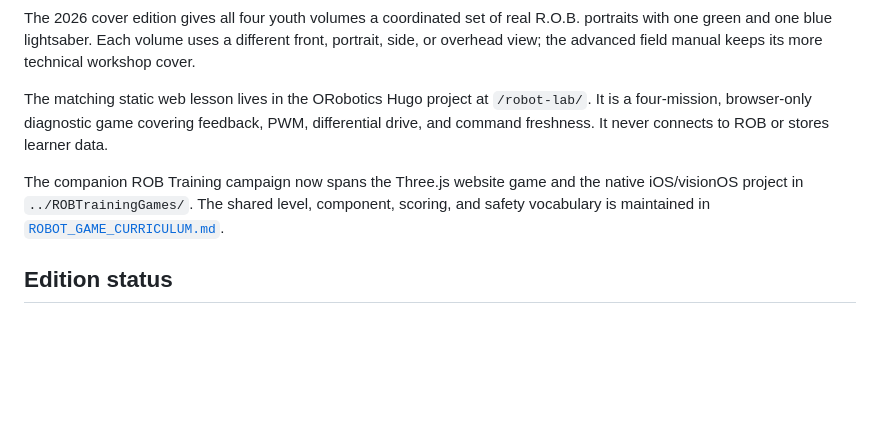
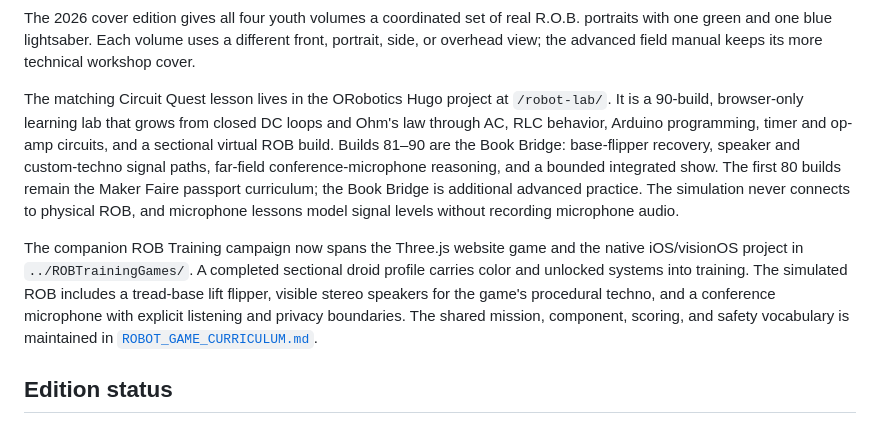
Before and after one commit to RudyAramayo/ROBBooks, a Markdown page: ROB-Books/README.md, the part around the change. GitHub-like rendering; blank space fills up the shorter version.

Commit message:
Map ROB recovery and audio curriculum

```diff
--- a/ROB-Books/README.md
+++ b/ROB-Books/README.md
@@ -39,9 +39,24 @@ R.O.B. portraits with one green and one blue lightsaber. Each volume uses a
 different front, portrait, side, or overhead view; the advanced field manual
 keeps its more technical workshop cover.
 
-The matching static web lesson lives in the ORobotics Hugo project at `/robot-lab/`. It is a four-mission, browser-only diagnostic game covering feedback, PWM, differential drive, and command freshness. It never connects to ROB or stores learner data.
+The matching Circuit Quest lesson lives in the ORobotics Hugo project at
+`/robot-lab/`. It is a 90-build, browser-only learning lab that grows from
+closed DC loops and Ohm's law through AC, RLC behavior, Arduino programming,
+timer and op-amp circuits, and a sectional virtual ROB build. Builds 81–90 are
+the Book Bridge: base-flipper recovery, speaker and custom-techno signal paths,
+far-field conference-microphone reasoning, and a bounded integrated show. The
+first 80 builds remain the Maker Faire passport curriculum; the Book Bridge is
+additional advanced practice. The simulation never connects to physical ROB,
+and microphone lessons model signal levels without recording microphone audio.
 
-The companion ROB Training campaign now spans the Three.js website game and the native iOS/visionOS project in `../ROBTrainingGames/`. The shared level, component, scoring, and safety vocabulary is maintained in [`ROBOT_GAME_CURRICULUM.md`](ROBOT_GAME_CURRICULUM.md).
+The companion ROB Training campaign now spans the Three.js website game and the
+native iOS/visionOS project in `../ROBTrainingGames/`. A completed sectional
+droid profile carries color and unlocked systems into training. The simulated
+ROB includes a tread-base lift flipper, visible stereo speakers for the game's
+procedural techno, and a conference microphone with explicit listening and
+privacy boundaries. The shared mission, component, scoring, and safety
+vocabulary is maintained in
+[`ROBOT_GAME_CURRICULUM.md`](ROBOT_GAME_CURRICULUM.md).
 
 ## Edition status
 
```
Also changed, not shown: ROB-Books/ROBOT_GAME_CURRICULUM.md (+67 -7 lines).
